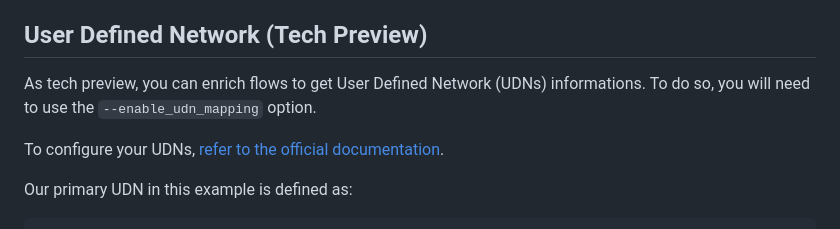
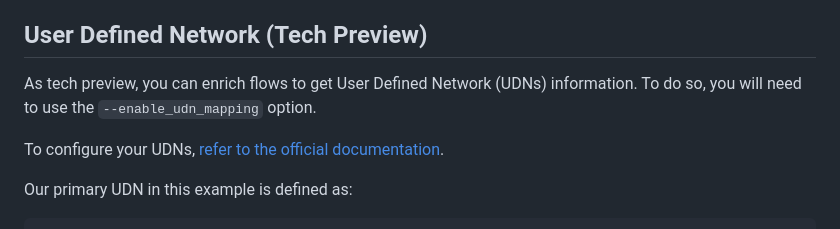
Before and after one commit to netobserv/netobserv.github.io, a Markdown page: content/posts/2025-01-28-cli_use_cases.md, the part around the change. GitHub-like rendering.

Commit message:
Update content/posts/2025-01-28-cli_use_cases.md
Co-authored-by: Sara Thomas <sarthoma@redhat.com>

```diff
--- a/content/posts/2025-01-28-cli_use_cases.md
+++ b/content/posts/2025-01-28-cli_use_cases.md
@@ -213,7 +213,7 @@ That's the end of the first scenario about connectivity checks !
 
 ## User Defined Network (Tech Preview)
 
-As tech preview, you can enrich flows to get User Defined Network (UDNs) informations. To do so, you will need to use the `--enable_udn_mapping` option.
+As tech preview, you can enrich flows to get User Defined Network (UDNs) information. To do so, you will need to use the `--enable_udn_mapping` option.
 
 To configure your UDNs, [refer to the official documentation](https://docs.openshift.com/container-platform/4.17/networking/multiple_networks/primary_networks/about-user-defined-networks.html).
 
```
